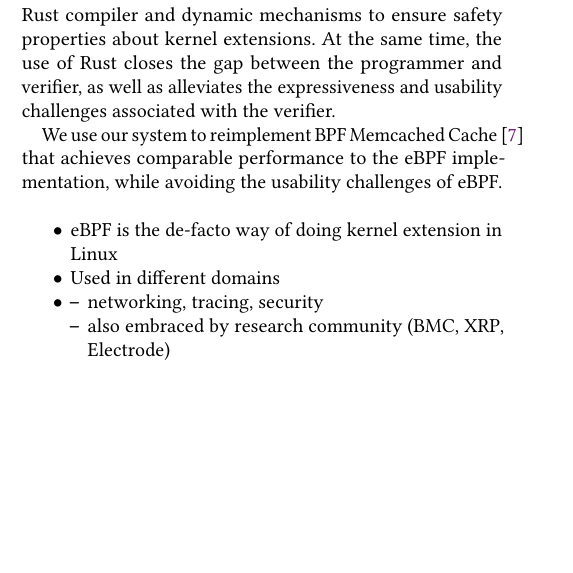
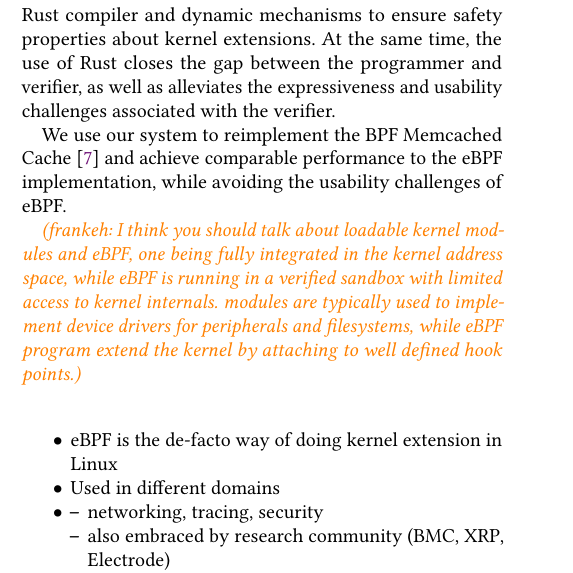
Before and after one commit to upgautamvt/publish-paper, a LaTeX paper (paper.tex, which reads intro.tex): part of one column of page 1 of 18, cut so that both start at the same text, the shorter picture padded with empty space. Compiled offline with pdfLaTeX.

Commit message:
intro suggestion

```diff
--- a/intro.tex
+++ b/intro.tex
@@ -22,9 +23,11 @@ At the same time, the use of Rust closes the gap between the programmer and veri
     as well as alleviates the expressiveness and usability challenges associated with
     the verifier.
 
-We use our system to reimplement BPF Memcached Cache~\cite{BMC} that achieves
+We use our system to reimplement the BPF Memcached Cache~\cite{BMC} and achieve
     comparable performance to the eBPF implementation, while avoiding the
     usability challenges of eBPF.
+
+\hubertus{I think you should talk about loadable kernel modules and eBPF, one being fully integrated in the kernel address space, while eBPF is running in a verified sandbox with limited access to kernel internals. modules are typically used to implement device drivers for peripherals and filesystems, while eBPF program extend the kernel by attaching to well defined hook points.}
 
 \begin{itemize}
     \item eBPF is the de-facto way of doing kernel extension in Linux
```
Also changed, not shown: intro.tex (1 more changed lines).
